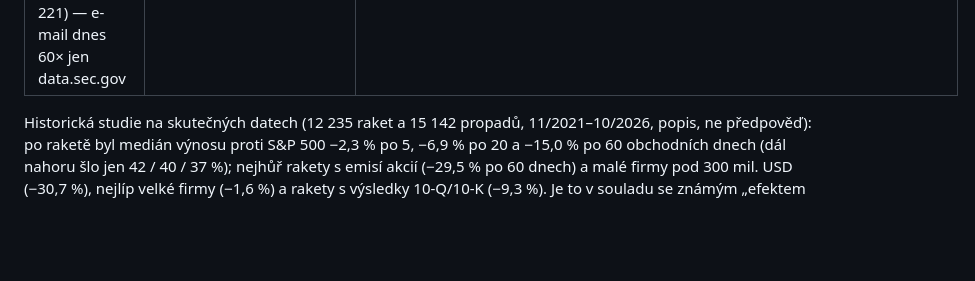
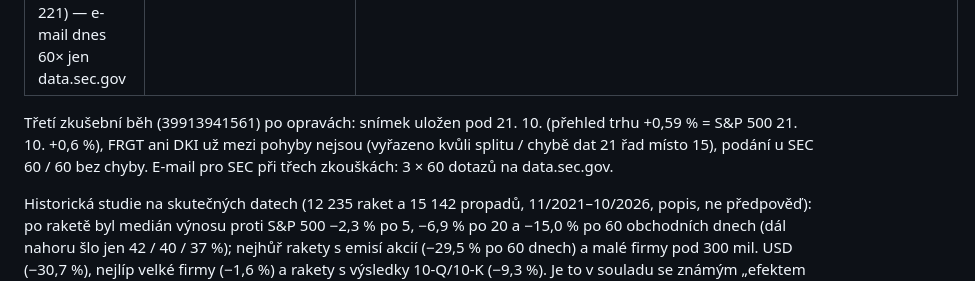
Before and after one commit to liberdamarek-del/global-Future-winners-, a Markdown page: CHANGELOG.md, the part around the change. Rendered like a GitHub page; blank space fills up the shorter version.

Commit message:
v0.17.0: výsledek třetího zkušebního běhu v CHANGELOG
Co-Authored-By: Claude Opus 5.5 <noreply@anthropic.com>
Claude-Session: https://claude.ai/code/session_01N9b8dFyVHJsgUF5porqb63

```diff
--- a/CHANGELOG.md
+++ b/CHANGELOG.md
@@ -50,6 +50,10 @@ je od 11. 10. blokované).
 | DKI „−98 % za měsíc“ — DarkIris měla zpětný split 1:50 k 22. 10. 2026 (pluang.com) a Yahoo ho zjevně upravil jen u části dnů | `merge_series`: když snímek Nasdaq a Yahoo za týž den nesedí o víc než 25 %, řada se přeskočí jako split / chyba dat; na webu varování u pohybu, v jehož okně je 8-K bod 3.03 / 5.03 (změna práv akcionářů / stanov = často zpětný split) | `test_diary.py::test_merge_series_rejects_split_and_stale_data` |
 | První běh zachytil všechny propady posledního měsíce najednou (201 propadů, 27 raket, 206 nových epizod) — jednorázové dohnání, v dalších dnech jen nové | — (v režimu `stin` se dohnání opakuje každý večer, protože GitHub nic neukládá) | — |
 | Podání u SEC: 60 dotazů, 60 zapsáno, 0 chyb (čeká 221) — e-mail dnes 60× jen data.sec.gov | limit 60 za běh ponechán | — |
+
+Třetí zkušební běh (39913941561) po opravách: snímek uložen pod 21. 10. (přehled trhu +0,59 % = S&P 500 21. 10. +0,6 %),
+FRGT ani DKI už mezi pohyby nejsou (vyřazeno kvůli splitu / chybě dat 21 řad místo 15), podání u SEC 60 / 60 bez chyby.
+E-mail pro SEC při třech zkouškách: 3 × 60 dotazů na data.sec.gov.
 
 Historická studie na skutečných datech (12 235 raket a 15 142 propadů, 11/2021–10/2026, popis, ne předpověď):
 po raketě byl medián výnosu proti S&P 500 −2,3 % po 5, −6,9 % po 20 a −15,0 % po 60 obchodních dnech (dál nahoru šlo
```
